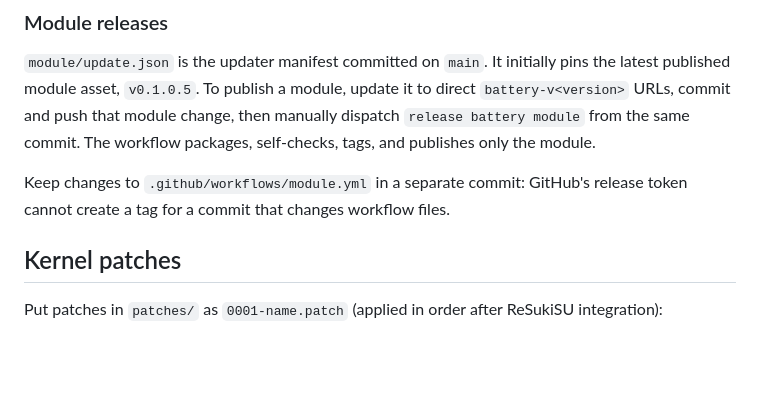
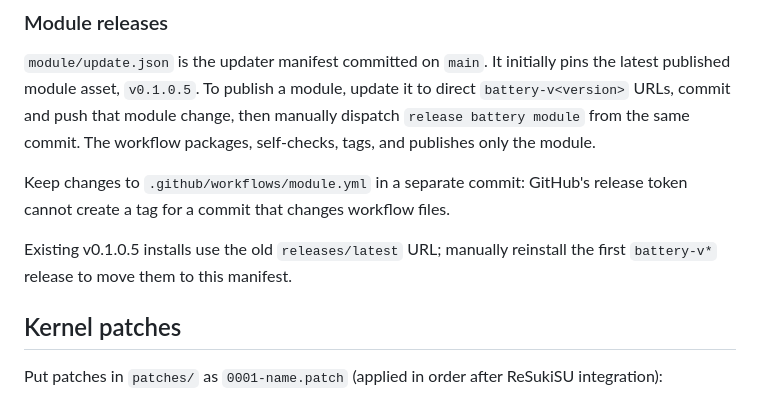
Before and after one commit to iljasrb/bronco-shinobu-kernel, a Markdown page: README.md, the part around the change. Drawn GitHub-style; blank space fills up the shorter version.

Commit message:
docs: note standalone module migration

```diff
--- a/README.md
+++ b/README.md
@@ -57,6 +57,8 @@ Also tuned: input boost and UFS clock scaling. Applied at boot.
 
 Keep changes to `.github/workflows/module.yml` in a separate commit: GitHub's release token cannot create a tag for a commit that changes workflow files.
 
+Existing v0.1.0.5 installs use the old `releases/latest` URL; manually reinstall the first `battery-v*` release to move them to this manifest.
+
 ## Kernel patches
 
 Put patches in `patches/` as `0001-name.patch` (applied in order after ReSukiSU integration):
```
